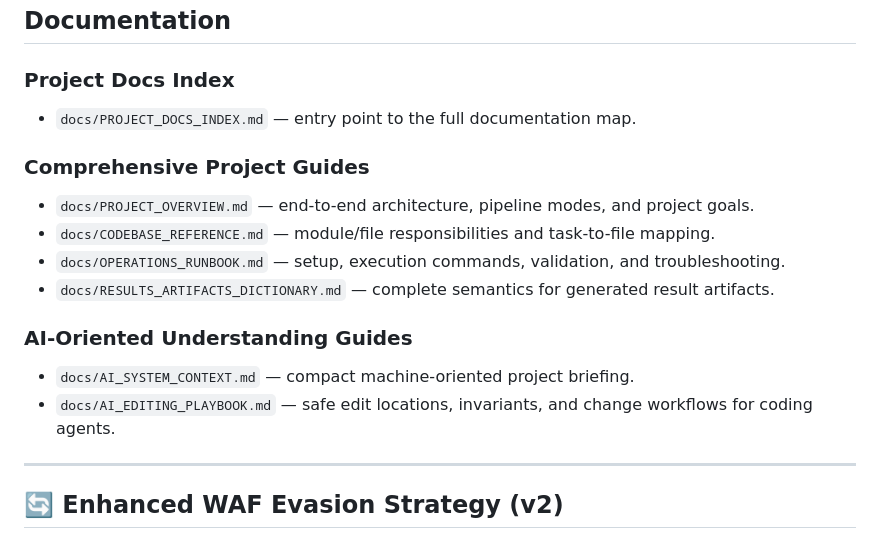
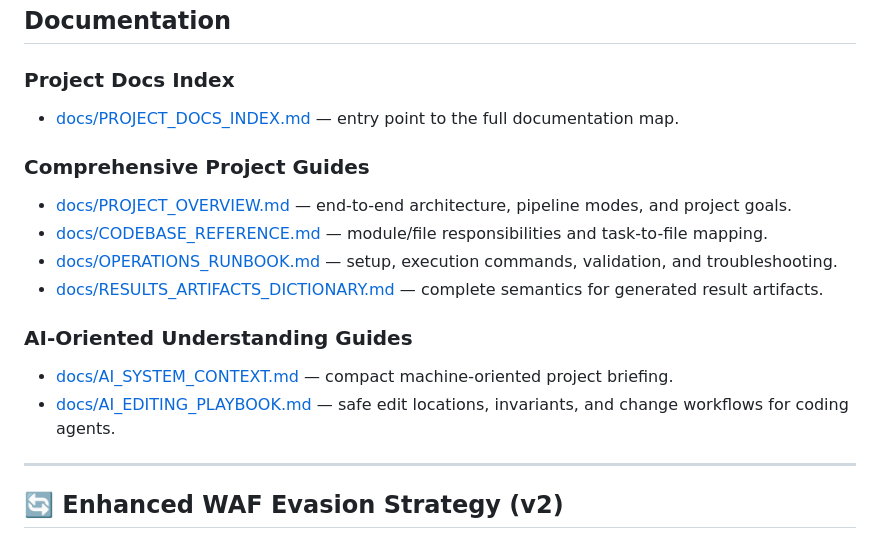
Before and after one commit to soltanabadiyan/SQLiRLLM, a Markdown page: README.md, the part around the change. Rendered like a GitHub page.

Commit message:
Update README to enhance documentation links for project guides and AI-oriented resources

```diff
--- a/README.md
+++ b/README.md
@@ -118,19 +118,19 @@ Results appear in `results/` (CSV + PNG figures + `summary.json`).
 
 ### Project Docs Index
 
-- `docs/PROJECT_DOCS_INDEX.md` — entry point to the full documentation map.
+- [docs/PROJECT_DOCS_INDEX.md](docs/PROJECT_DOCS_INDEX.md) — entry point to the full documentation map.
 
 ### Comprehensive Project Guides
 
-- `docs/PROJECT_OVERVIEW.md` — end-to-end architecture, pipeline modes, and project goals.
-- `docs/CODEBASE_REFERENCE.md` — module/file responsibilities and task-to-file mapping.
-- `docs/OPERATIONS_RUNBOOK.md` — setup, execution commands, validation, and troubleshooting.
-- `docs/RESULTS_ARTIFACTS_DICTIONARY.md` — complete semantics for generated result artifacts.
+- [docs/PROJECT_OVERVIEW.md](docs/PROJECT_OVERVIEW.md) — end-to-end architecture, pipeline modes, and project goals.
+- [docs/CODEBASE_REFERENCE.md](docs/CODEBASE_REFERENCE.md) — module/file responsibilities and task-to-file mapping.
+- [docs/OPERATIONS_RUNBOOK.md](docs/OPERATIONS_RUNBOOK.md) — setup, execution commands, validation, and troubleshooting.
+- [docs/RESULTS_ARTIFACTS_DICTIONARY.md](docs/RESULTS_ARTIFACTS_DICTIONARY.md) — complete semantics for generated result artifacts.
 
 ### AI-Oriented Understanding Guides
 
-- `docs/AI_SYSTEM_CONTEXT.md` — compact machine-oriented project briefing.
-- `docs/AI_EDITING_PLAYBOOK.md` — safe edit locations, invariants, and change workflows for coding agents.
+- [docs/AI_SYSTEM_CONTEXT.md](docs/AI_SYSTEM_CONTEXT.md) — compact machine-oriented project briefing.
+- [docs/AI_EDITING_PLAYBOOK.md](docs/AI_EDITING_PLAYBOOK.md) — safe edit locations, invariants, and change workflows for coding agents.
 
 ---
 
```
